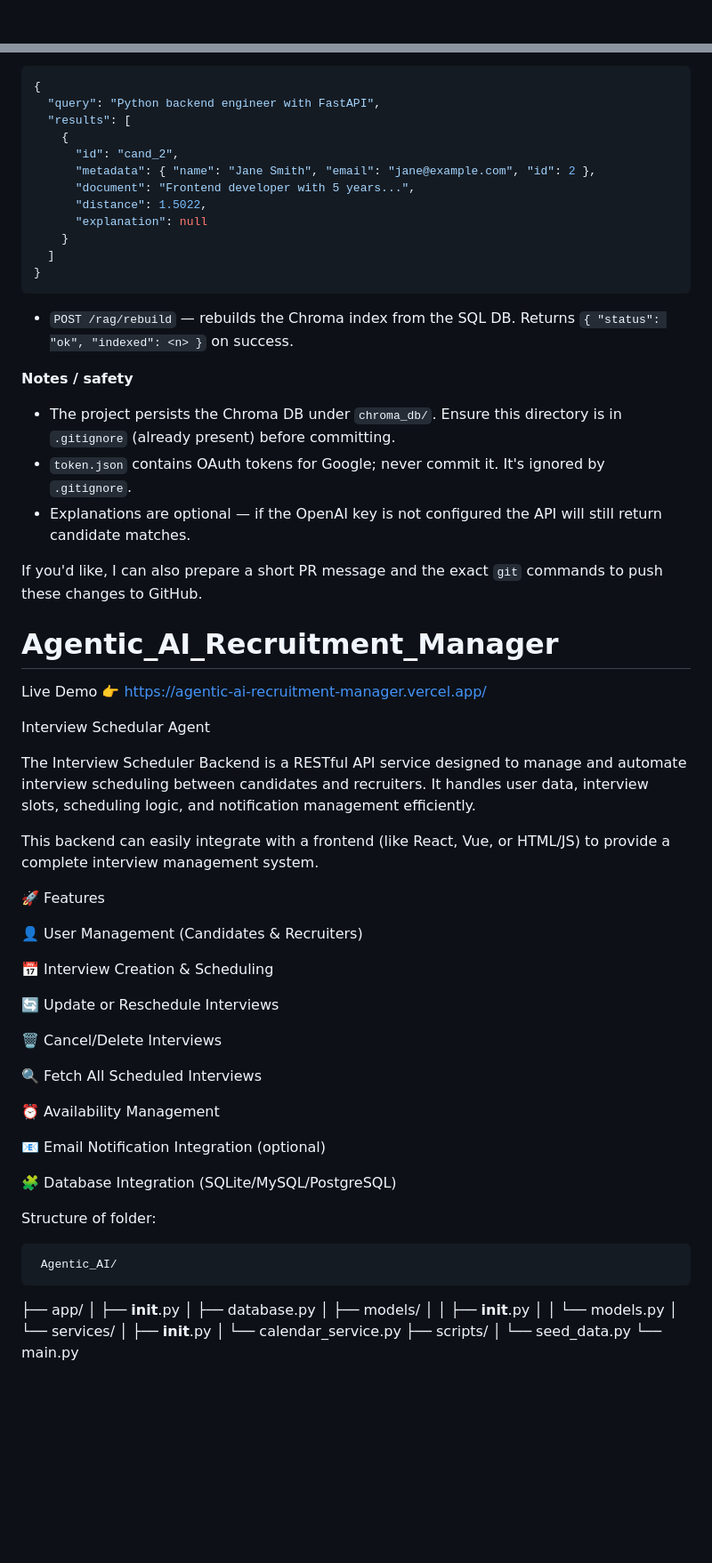
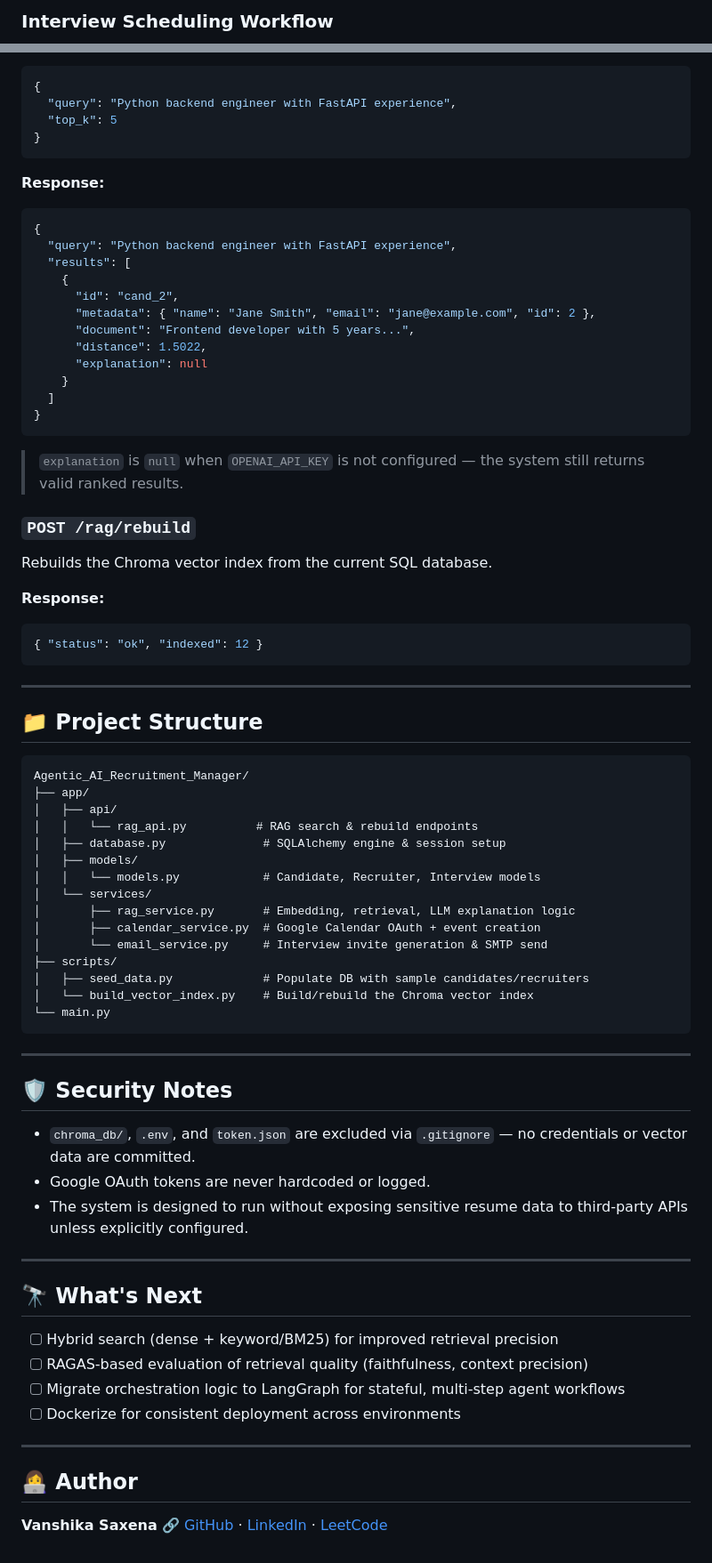
Before and after one commit to Vanshika290/Agentic_AI_Recruitment_Manager, a Markdown page: README.md, 2 parts joined by grey strips. Shown at 89% size. Drawn GitHub-style; blank space fills up the shorter version.

Commit message:
Revise README for clarity and completeness
Updated README to enhance project description, architecture details, and setup instructions.

````diff
--- a/README.md
+++ b/README.md
@@ -16,2 +42,3 @@ flowchart LR
 
+### Interview Scheduling Workflow
 
@@ -68,6 +120,14 @@ Example response (when `OPENAI_API_KEY` is missing):
 ```json
 {
-  "query": "Python backend engineer with FastAPI",
+  "query": "Python backend engineer with FastAPI experience",
+  "top_k": 5
+}
+```
+
+**Response:**
+```json
+{
+  "query": "Python backend engineer with FastAPI experience",
   "results": [
     {
       "id": "cand_2",
@@ -79,58 +139,58 @@ Example response (when `OPENAI_API_KEY` is missing):
   ]
 }
 ```
+> `explanation` is `null` when `OPENAI_API_KEY` is not configured — the system still returns valid ranked results.
 
-- `POST /rag/rebuild` — rebuilds the Chroma index from the SQL DB. Returns `{ "status": "ok", "indexed": <n> }` on success.
+### `POST /rag/rebuild`
+Rebuilds the Chroma vector index from the current SQL database.
 
-**Notes / safety**
+**Response:**
+```json
+{ "status": "ok", "indexed": 12 }
+```
 
-- The project persists the Chroma DB under `chroma_db/`. Ensure this directory is in `.gitignore` (already present) before committing.
-- `token.json` contains OAuth tokens for Google; never commit it. It's ignored by `.gitignore`.
-- Explanations are optional — if the OpenAI key is not configured the API will still return candidate matches.
+---
 
-If you'd like, I can also prepare a short PR message and the exact `git` commands to push these changes to GitHub.
-# Agentic_AI_Recruitment_Manager
+## 📁 Project Structure
 
-Live Demo 👉 https://agentic-ai-recruitment-manager.vercel.app/
+```
+Agentic_AI_Recruitment_Manager/
+├── app/
+│   ├── api/
+│   │   └── rag_api.py          # RAG search & rebuild endpoints
+│   ├── database.py              # SQLAlchemy engine & session setup
+│   ├── models/
+│   │   └── models.py            # Candidate, Recruiter, Interview models
+│   └── services/
+│       ├── rag_service.py       # Embedding, retrieval, LLM explanation logic
+│       ├── calendar_service.py  # Google Calendar OAuth + event creation
+│       └── email_service.py     # Interview invite generation & SMTP send
+├── scripts/
+│   ├── seed_data.py             # Populate DB with sample candidates/recruiters
+│   └── build_vector_index.py    # Build/rebuild the Chroma vector index
+└── main.py
+```
 
-Interview Schedular Agent
+---
 
-The Interview Scheduler Backend is a RESTful API service designed to manage and automate interview scheduling between candidates and recruiters.
-It handles user data, interview slots, scheduling logic, and notification management efficiently.
+## 🛡️ Security Notes
 
-This backend can easily integrate with a frontend (like React, Vue, or HTML/JS) to provide a complete interview management system.
+- `chroma_db/`, `.env`, and `token.json` are excluded via `.gitignore` — no credentials or vector data are committed.
+- Google OAuth tokens are never hardcoded or logged.
+- The system is designed to run without exposing sensitive resume data to third-party APIs unless explicitly configured.
 
-🚀 Features
+---
 
-👤 User Management (Candidates & Recruiters)
+## 🔭 What's Next
 
-📅 Interview Creation & Scheduling
+- [ ] Hybrid search (dense + keyword/BM25) for improved retrieval precision
+- [ ] RAGAS-based evaluation of retrieval quality (faithfulness, context precision)
+- [ ] Migrate orchestration logic to LangGraph for stateful, multi-step agent workflows
+- [ ] Dockerize for consistent deployment across environments
 
-🔄 Update or Reschedule Interviews
+---
 
-🗑️ Cancel/Delete Interviews
+## 👩‍💻 Author
 
-🔍 Fetch All Scheduled Interviews
-
-⏰ Availability Management
-
-📧 Email Notification Integration (optional)
-
-🧩 Database Integration (SQLite/MySQL/PostgreSQL)
-
-
-   Structure of folder:
-
-     Agentic_AI/
-├── app/
-│   ├── __init__.py
-│   ├── database.py
-│   ├── models/
-│   │   ├── __init__.py
-│   │   └── models.py
-│   └── services/
-│       ├── __init__.py
-│       └── calendar_service.py
-├── scripts/
-│   └── seed_data.py
-└── main.py
+**Vanshika Saxena**
+🔗 [GitHub](https://github.com/Vanshika290) · [LinkedIn](https://www.linkedin.com/in/vanshika-saxena-3447a8289/) · [LeetCode](https://leetcode.com/Vanshika_2907)
````
Also changed, not shown: other parts of README.md (+93 -42 lines).
